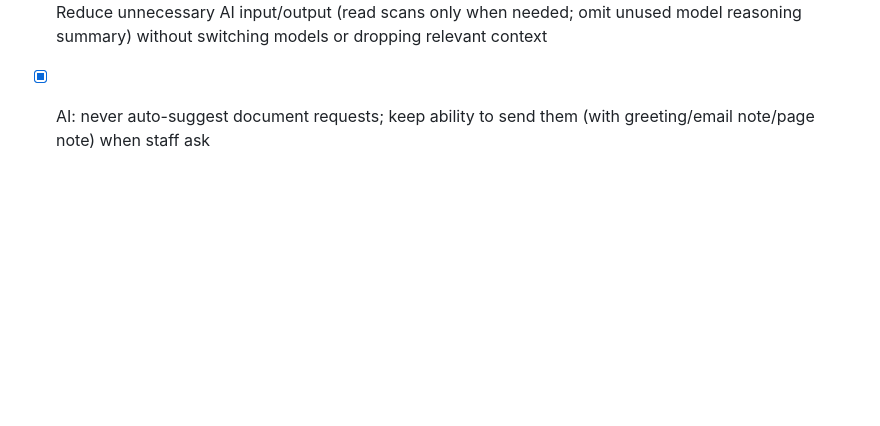
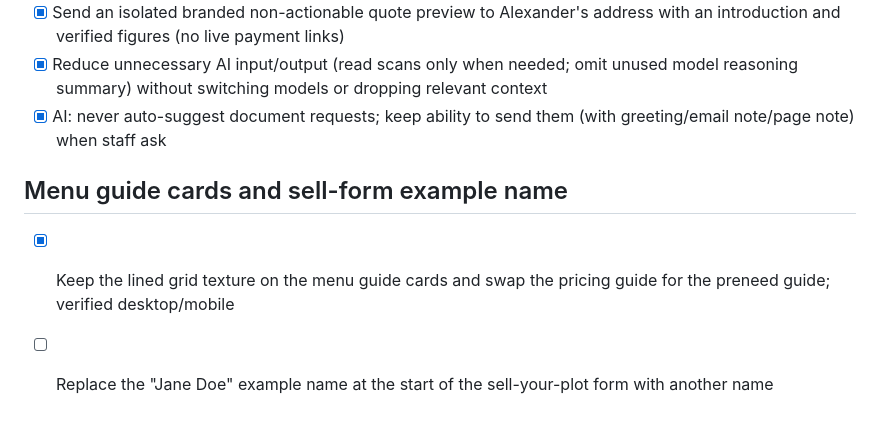
Before and after one commit to alexandermj1/texas-burial-beauty, a Markdown page: roadmap.md, the part around the change. Drawn GitHub-style; blank space fills up the shorter version.

Commit message:
Changes
Co-authored-by: alexandermj1 <57460393+alexandermj1@users.noreply.github.com>

```diff
--- a/roadmap.md
+++ b/roadmap.md
@@ -134,3 +134,7 @@
 - [x] Send an isolated branded non-actionable quote preview to Alexander's address with an introduction and verified figures (no live payment links)
 - [x] Reduce unnecessary AI input/output (read scans only when needed; omit unused model reasoning summary) without switching models or dropping relevant context
 - [x] AI: never auto-suggest document requests; keep ability to send them (with greeting/email note/page note) when staff ask
+
+## Menu guide cards and sell-form example name
+- [x] Keep the lined grid texture on the menu guide cards and swap the pricing guide for the preneed guide; verified desktop/mobile
+- [ ] Replace the "Jane Doe" example name at the start of the sell-your-plot form with another name
```
